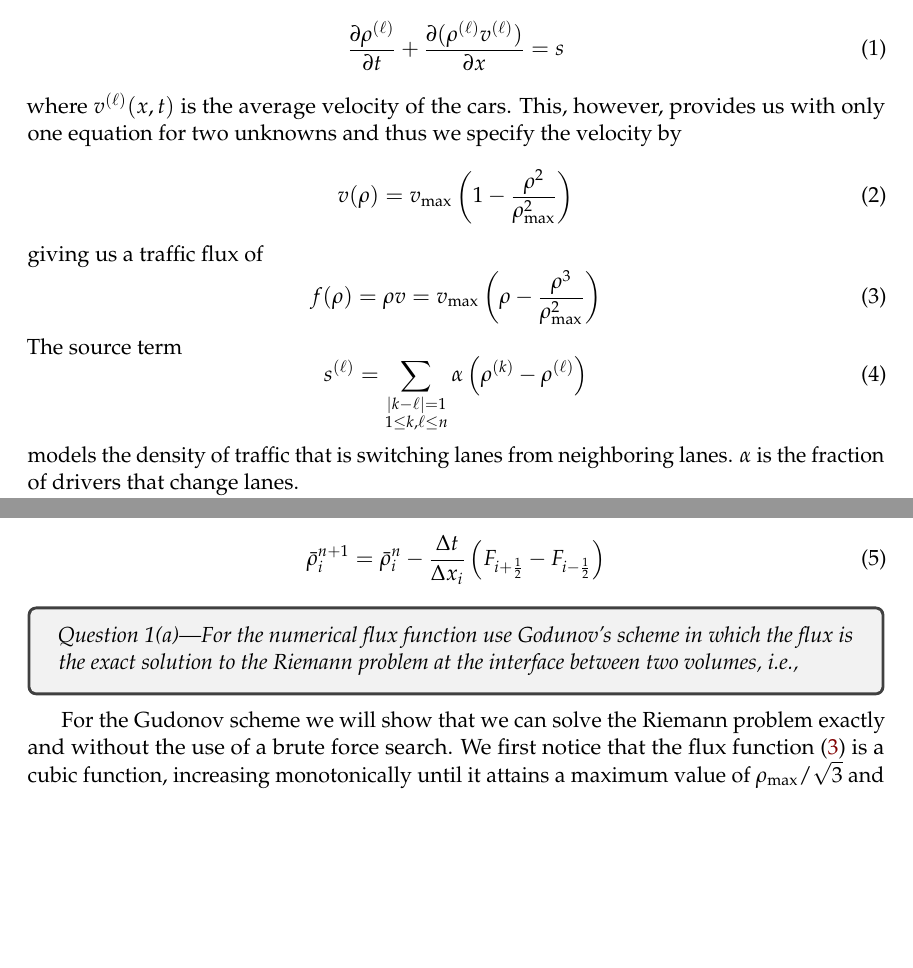
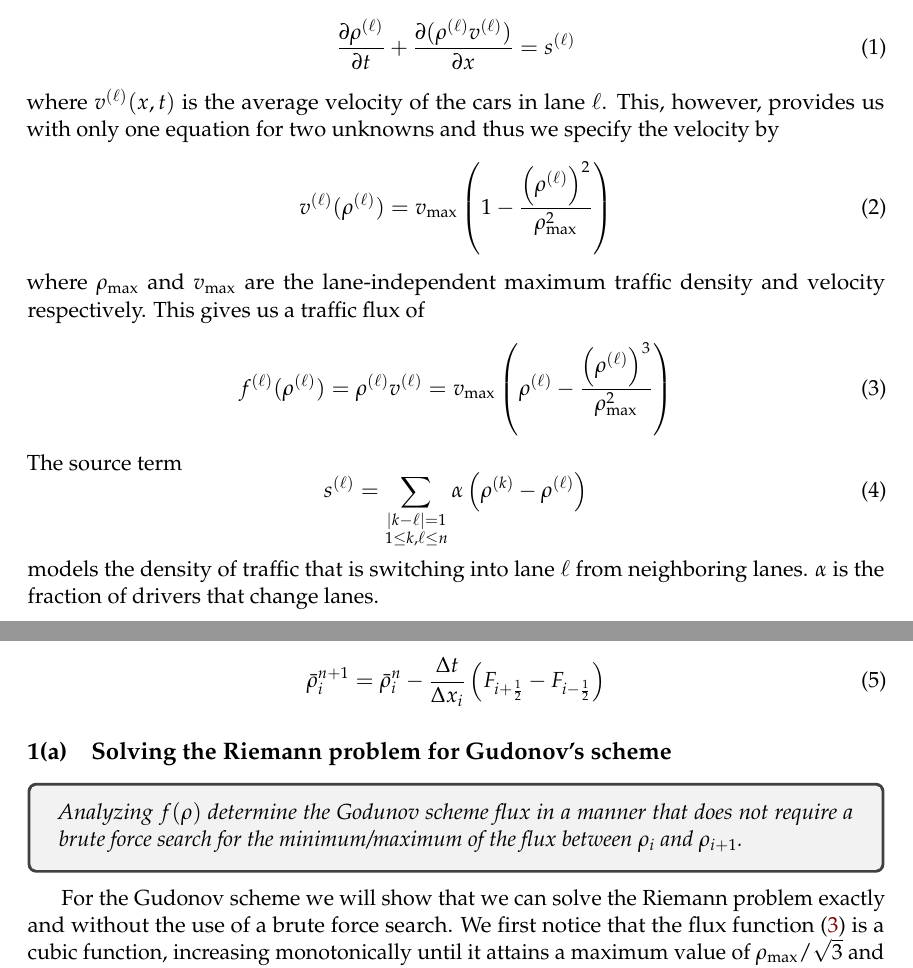
Before and after one commit to ali-ramadhan/6.339-numerical-pdes, a LaTeX document (project2/report/project2.tex): two parts of pages 1 and 3 of 8, joined at a grey line, cut so that both start at the same text, the shorter picture padded with empty space. Compiled offline with pdfLaTeX.

Commit message:
Rewrote intro equations.

```diff
--- a/project2/report/project2.tex
+++ b/project2/report/project2.tex
@@ -65,21 +65,23 @@ In this project, we will utilize finite volume methods to study dense traffic fl
 
 We use a scalar hyperbolic conservation law to model traffic density $\rho^{(\ell)}(x,t)$ for $n$ lanes indexed by $\ell = 1,2,\dots,n$
 \begin{equation} \label{eq:conservationLaw}
-	\frac{\partial \rho^{(\ell)}}{\partial t} + \frac{\partial (\rho^{(\ell)} v^{(\ell)})}{\partial x} = s
+	\frac{\partial \rho^{(\ell)}}{\partial t} + \frac{\partial (\rho^{(\ell)} v^{(\ell)})}{\partial x} = s^{(\ell)}
 \end{equation}
-where $v^{(\ell)}(x,t)$ is the average velocity of the cars. This, however, provides us with only one equation for two unknowns and thus we specify the velocity by
+where $v^{(\ell)}(x,t)$ is the average velocity of the cars in lane $\ell$. This, however, provides us with only one equation for two unknowns and thus we specify the velocity by
 \begin{equation} \label{eq:velocity}
-	v(\rho) = v_\mathrm{max} \left( 1 - \frac{\rho^2}{\rho_\mathrm{max}^2} \right)
+	v^{(\ell)}(\rho^{(\ell)}) = v_\mathrm{max} \left( 1 - \frac{\left(\rho^{(\ell)}\right)^2}{\rho_\mathrm{max}^2} \right)
 \end{equation}
-giving us a traffic flux of
+where $\rho_\mathrm{max}$ and $v_\mathrm{max}$ are the lane-independent maximum traffic density and velocity respectively. This gives us a traffic flux of
 \begin{equation} \label{eq:flux}
-f(\rho) = \rho v = v_\mathrm{max} \left( \rho - \frac{\rho^3}{\rho_\mathrm{max}^2} \right)
+f^{(\ell)}(\rho^{(\ell)}) = \rho^{(\ell)} v^{(\ell)} = v_\mathrm{max} \left( \rho^{(\ell)} - \frac{\left(\rho^{(\ell)}\right)^3}{\rho_\mathrm{max}^2} \right)
 \end{equation}
 The source term
 \begin{equation} \label{eq:source}
 	s^{(\ell)} = \sumop_{\substack{|k-\ell|=1 \\ 1 \le k,\ell \le n}} \alpha \left( \rho^{(k)} - \rho^{(\ell)} \right)
 \end{equation}
-models the density of traffic that is switching lanes from neighboring lanes. $\alpha$ is the fraction of drivers that change lanes.
+models the density of traffic that is switching into lane $\ell$ from neighboring lanes. $\alpha$ is the fraction of drivers that change lanes.
+
+\section{Solution by a first-order finite volume scheme}
 
 We will split up our one-dimensional grid into a number of cells indexed by $i=1,2,\ldots,N$. We will index the edges of the cell $i$ by $i-\frac{1}{2}$ for the left boundary of the cell, and by $i+\frac{1}{2}$ for the right boundary of the cell. So we can think of $i$ as indexing the cell centers.
 
@@ -109,16 +111,17 @@ which can be rearranged to write
 	\bar{\rho}_i(t_2) - \bar{\rho}_i(t_1) = \frac{d}{dt} \int_{t_1}^{t_2} \rho_i(t) \; dt = \int_{t_1}^{t_2} \left( - \frac{F_{i+\frac{1}{2}} - F_{i-\frac{1}{2}}}{\Delta x_i} \right) \; dt
 \end{equation*}
 where the integrands inside the two integrals must be the same so that
-\begin{equation*}
+\begin{equation*} \label{eq:drhodt}
 	\frac{d \bar{\rho}_i}{dt} = - \frac{F_{i+\frac{1}{2}} - F_{i-\frac{1}{2}}}{\Delta x_i}
 \end{equation*}
 and if we approximate the time derivate by a first-order forward difference finite difference operator $\dot{\bar{\rho}}_i = (\bar{\rho}_i^{n+1} - \bar{\rho}_i^n)/\Delta t$ and further rearrange, we obtain
-\begin{equation}
+\begin{equation} \label{eq:firstorder}
 	\bar{\rho}_i^{n+1} = \bar{\rho}_i^n - \frac{\Delta t}{\Delta x_i} \left( F_{i+\frac{1}{2}} - F_{i-\frac{1}{2}} \right)
 \end{equation}
 
+\subsection{Solving the Riemann problem for Gudonov's scheme}
 \begin{tcolorbox}
-  \textit{Question 1(a)---For the numerical flux function use Godunov’s scheme in which the flux is the exact solution to the Riemann problem at the interface between two volumes, i.e.,}
+  \textit{Analyzing $f(\rho)$ determine the Godunov scheme flux in a manner that does not require a brute force search for the minimum/maximum of the flux between $\rho_i$ and $\rho_{i+1}$.}
 \end{tcolorbox}
 
 For the Gudonov scheme we will show that we can solve the Riemann problem exactly and without the use of a brute force search. We first notice that the flux function \eqref{eq:flux} is a cubic function, increasing monotonically until it attains a maximum value of $\rho_\mathrm{max}/\sqrt{3}$ and then decreases monotonically. The maximum was found by setting the derivative of \eqref{eq:flux} to zero and solving for the value of $\rho$ that maximizes $f(\rho)$:
```
